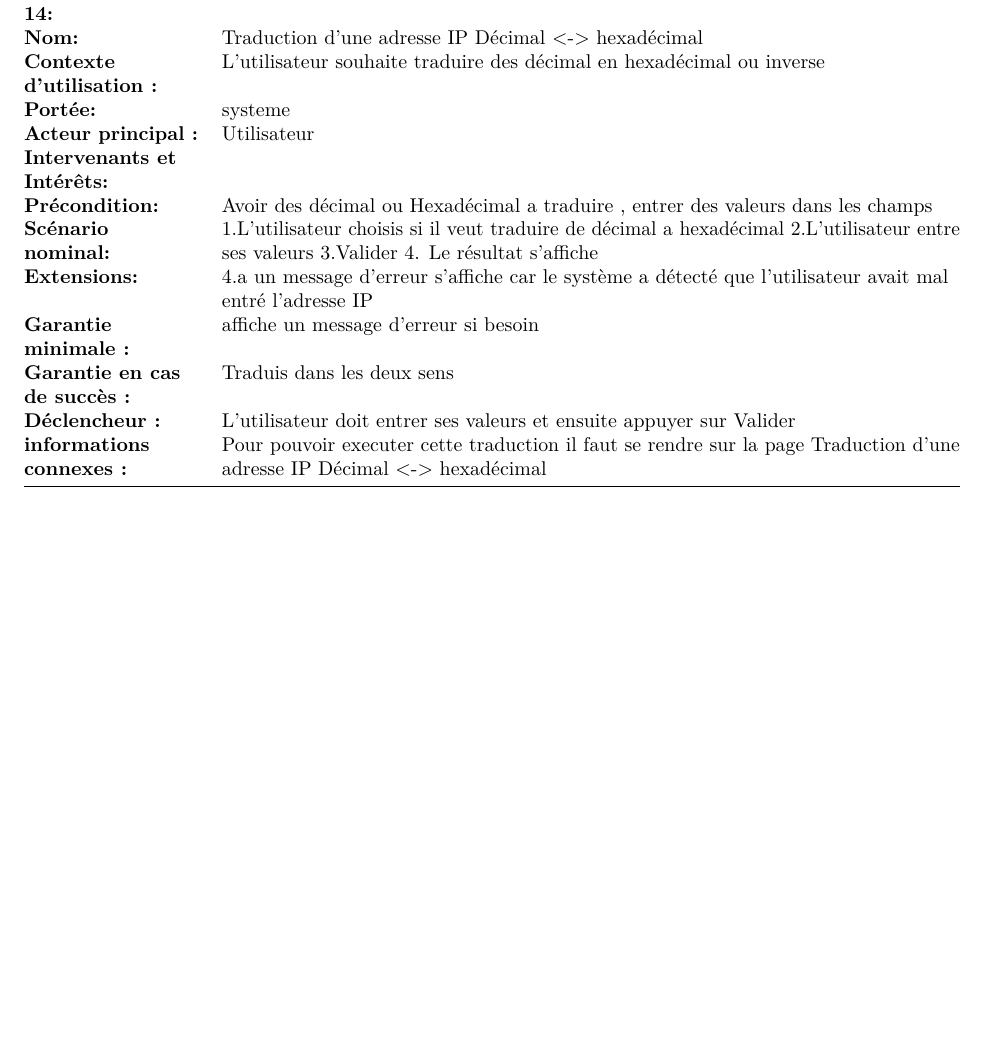
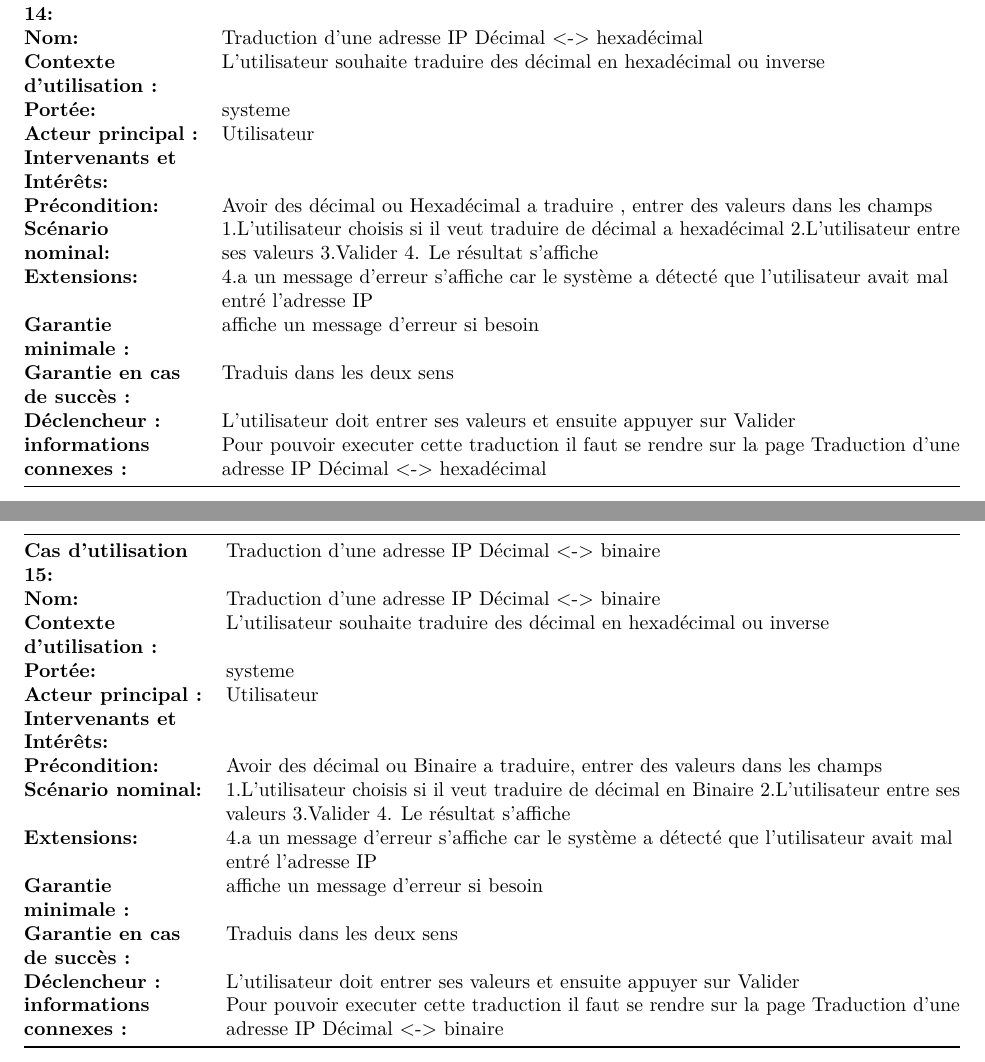
Before and after one commit to pleijan/Plateforme-de-revision-Reseaux, an R Markdown document (sujet_rapport/rapport.rmd): part of page 20 of 22 before the commit and two parts of pages 20 and 21 of 23 after it, the two joined at a grey line, cut so that both start at the same text, the shorter picture padded with empty space. Rendered offline with R 4.5, knitr and Pandoc, then LaTeX, with nearby package versions.

Commit message:
Update sujet_rapport/rapport.rmd

```diff
--- a/sujet_rapport/rapport.rmd
+++ b/sujet_rapport/rapport.rmd
@@ -689,6 +689,26 @@ Cas d'utilisation 40 : Erreur apparait si le nom de la machine extérieure est i
 
 `r if(knitr:::pandoc_to() == "latex") {paste("\\newpage")}`
 
+|                                 |                                                                                                                                        |
+|---------------------------------|----------------------------------------------------------------------------------------------------------------------------------------|
+| **Cas d'utilisation 15:**       | Traduction d'une adresse IP Décimal <-> binaire                                                                                        |
+| **Nom:**                        | Traduction d'une adresse IP Décimal <-> binaire                                                                                        |
+| **Contexte d'utilisation :**    | L’utilisateur souhaite traduire des décimal en hexadécimal ou inverse                                                                  |
+| **Portée:**                     | systeme                                                                                                                                |
+| **Acteur principal :**          | Utilisateur                                                                                                                            |
+| **Intervenants et Intérêts:**   |                                                                                                                                        |
+| **Précondition:**               | Avoir des décimal ou Binaire a traduire, entrer des valeurs dans les champs                                                            |
+| **Scénario nominal:**           | 1.L’utilisateur choisis si il veut traduire de décimal en Binaire 2.L’utilisateur entre ses valeurs 3.Valider 4. Le résultat s’affiche |
+| **Extensions:**                 | 4.a un message d’erreur s’affiche car le système a détecté que l'utilisateur avait mal entré l'adresse IP                              |
+| **Garantie minimale :**         | affiche un message d’erreur si besoin                                                                                                  |
+| **Garantie en cas de succès :** | Traduis dans les deux sens                                                                                                             |
+| **Déclencheur :**               | L’utilisateur doit entrer ses valeurs et ensuite appuyer  sur Valider                                                                  |
+| **informations connexes :**     | Pour pouvoir executer cette traduction il faut se rendre sur la page Traduction d'une adresse IP Décimal <-> binaire                   |
+
+
+
+`r if(knitr:::pandoc_to() == "latex") {paste("\\newpage")}`
+
 `r if(knitr:::pandoc_to() == "latex") {paste("\\newpage")}`
 ## Annexe 5 : Le recueil des besoins
 | Le recueil des besoins du projet tuteuré | Version : 1        |   |   |   |
```
